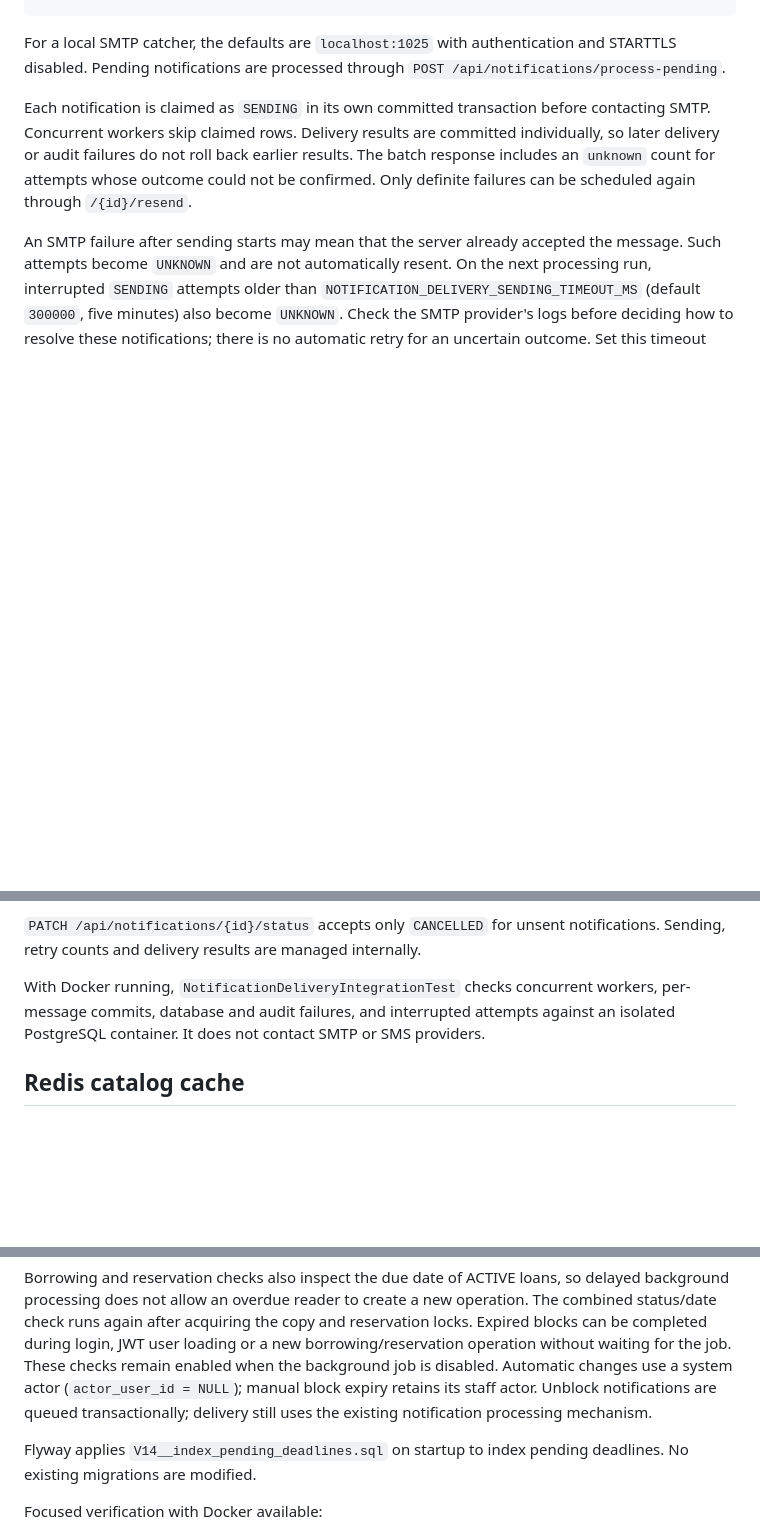
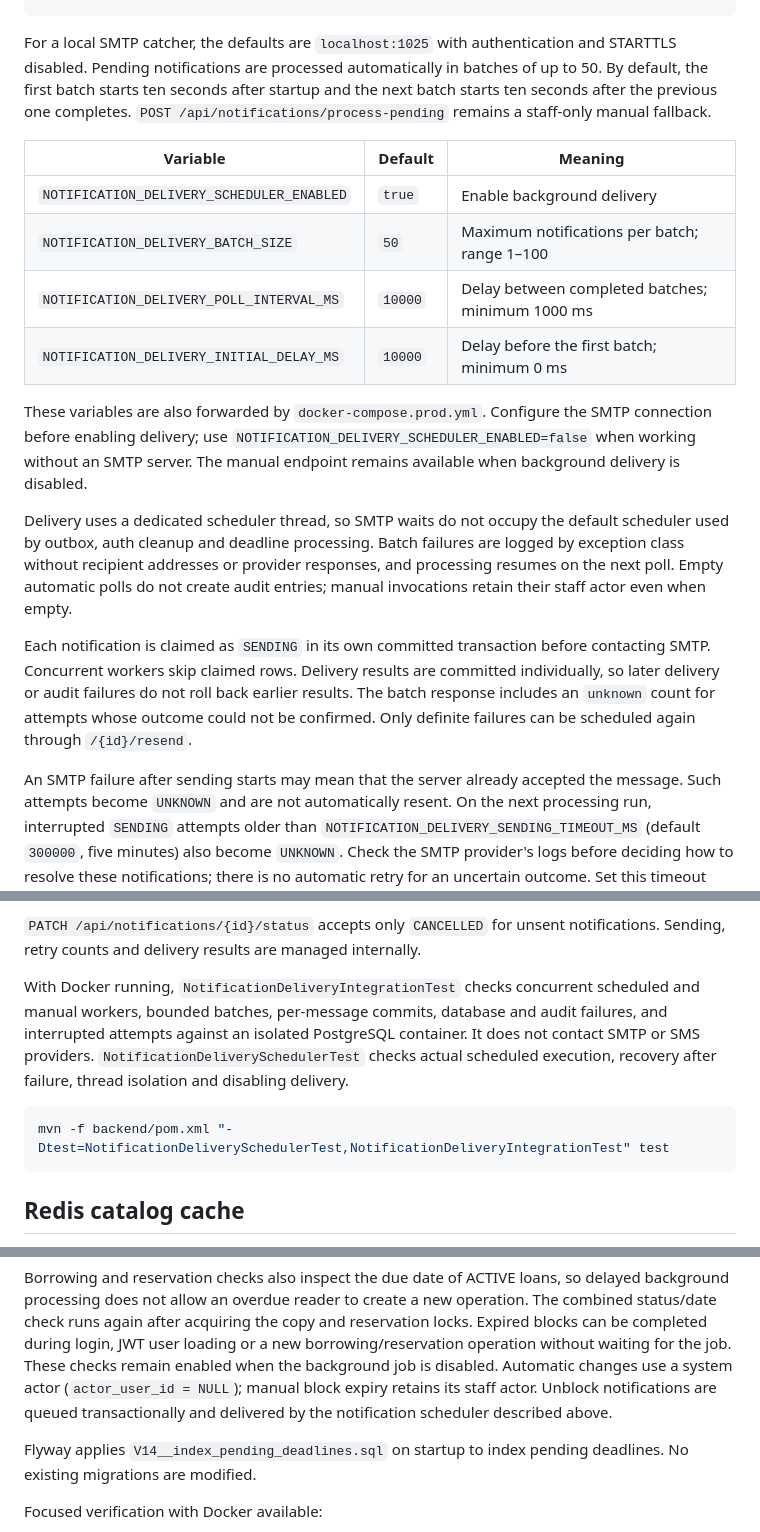
Before and after one commit to mysticslippers/library-service, a Markdown page: README.md, 3 parts joined by grey strips. Drawn GitHub-style; blank space fills up the shorter version.

Commit message:
feat: update README.md

````diff
--- a/README.md
+++ b/README.md
@@ -341,8 +341,28 @@ MAIL_SMTP_SSL_ENABLE=false
 ```
 
 For a local SMTP catcher, the defaults are `localhost:1025` with authentication and
-STARTTLS disabled. Pending notifications are processed through
-`POST /api/notifications/process-pending`.
+STARTTLS disabled. Pending notifications are processed automatically in batches
+of up to 50. By default, the first batch starts ten seconds after startup and the
+next batch starts ten seconds after the previous one completes.
+`POST /api/notifications/process-pending` remains a staff-only manual fallback.
+
+| Variable | Default | Meaning |
+| --- | --- | --- |
+| `NOTIFICATION_DELIVERY_SCHEDULER_ENABLED` | `true` | Enable background delivery |
+| `NOTIFICATION_DELIVERY_BATCH_SIZE` | `50` | Maximum notifications per batch; range 1–100 |
+| `NOTIFICATION_DELIVERY_POLL_INTERVAL_MS` | `10000` | Delay between completed batches; minimum 1000 ms |
+| `NOTIFICATION_DELIVERY_INITIAL_DELAY_MS` | `10000` | Delay before the first batch; minimum 0 ms |
+
+These variables are also forwarded by `docker-compose.prod.yml`. Configure the
+SMTP connection before enabling delivery; use
+`NOTIFICATION_DELIVERY_SCHEDULER_ENABLED=false` when working without an SMTP server.
+The manual endpoint remains available when background delivery is disabled.
+
+Delivery uses a dedicated scheduler thread, so SMTP waits do not occupy the
+default scheduler used by outbox, auth cleanup and deadline processing. Batch
+failures are logged by exception class without recipient addresses or provider
+responses, and processing resumes on the next poll. Empty automatic polls do not
+create audit entries; manual invocations retain their staff actor even when empty.
 
 Each notification is claimed as `SENDING` in its own committed transaction before
 contacting SMTP. Concurrent workers skip claimed rows. Delivery results are committed
@@ -361,9 +381,15 @@ Set this timeout above the maximum expected duration of a delivery attempt.
 `PATCH /api/notifications/{id}/status` accepts only `CANCELLED` for unsent
 notifications. Sending, retry counts and delivery results are managed internally.
 
-With Docker running, `NotificationDeliveryIntegrationTest` checks concurrent workers,
-per-message commits, database and audit failures, and interrupted attempts against an
-isolated PostgreSQL container. It does not contact SMTP or SMS providers.
+With Docker running, `NotificationDeliveryIntegrationTest` checks concurrent scheduled
+and manual workers, bounded batches, per-message commits, database and audit failures,
+and interrupted attempts against an isolated PostgreSQL container. It does not
+contact SMTP or SMS providers. `NotificationDeliverySchedulerTest` checks actual
+scheduled execution, recovery after failure, thread isolation and disabling delivery.
+
+```shell
+mvn -f backend/pom.xml "-Dtest=NotificationDeliverySchedulerTest,NotificationDeliveryIntegrationTest" test
+```
 
 ## Redis catalog cache
 
@@ -825,8 +851,8 @@ and reservation locks. Expired blocks can be completed during login, JWT user lo
 new borrowing/reservation operation without waiting for the job. These checks
 remain enabled when the background job is disabled. Automatic changes use a
 system actor (`actor_user_id = NULL`); manual block expiry retains its staff actor.
-Unblock notifications are queued transactionally; delivery still uses the existing
-notification processing mechanism.
+Unblock notifications are queued transactionally and delivered by the notification
+scheduler described above.
 
 Flyway applies `V14__index_pending_deadlines.sql` on startup to index pending
 deadlines. No existing migrations are modified.
````
